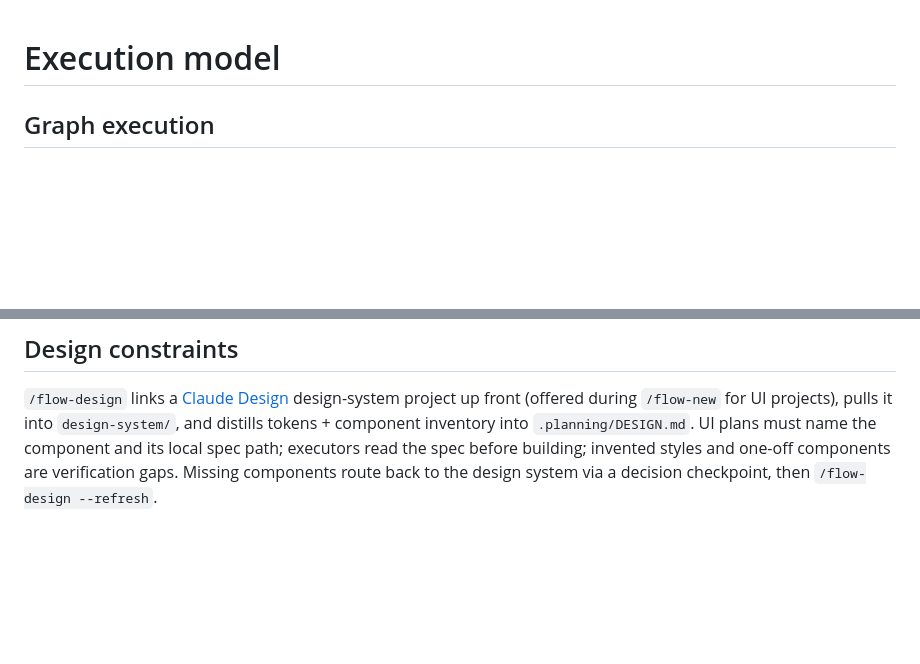
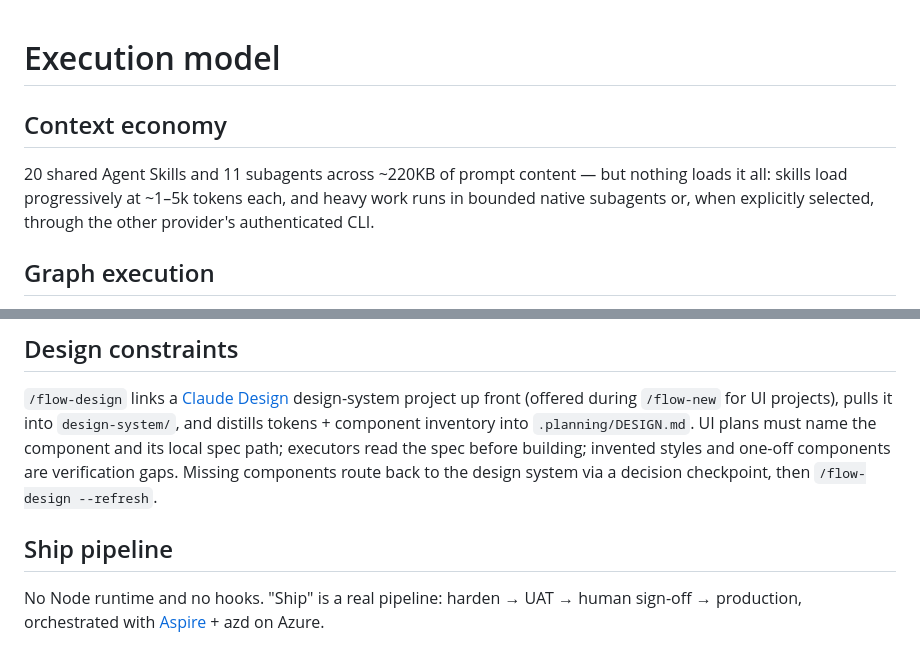
Before and after one commit to jbrianfrancis-ir/devflow, a Markdown page: docs/execution-model.md, 2 parts joined by grey strips. Drawn GitHub-style; blank space fills up the shorter version.

```diff
--- a/docs/execution-model.md
+++ b/docs/execution-model.md
@@ -1,4 +1,7 @@
 # Execution model
+
+## Context economy
+20 shared Agent Skills and 11 subagents across ~220KB of prompt content — but nothing loads it all: skills load progressively at ~1–5k tokens each, and heavy work runs in bounded native subagents or, when explicitly selected, through the other provider's authenticated CLI.
 
 ## Graph execution
 A phase's plans form a dependency graph — plans are nodes, `depends_on` edges exist only where one plan consumes another's output (the *fake-edge test*), and waves are the graph's parallel layers. Same-wave plans share no files and no mutable resources (a shared migration chain or lockfile is a *hidden edge*). `/flow-execute` fans out one fresh-context executor per plan per wave; a *fan-in guard* counts results against spawns so a dead executor can't slip silently into a "complete" phase; and a fresh-context verifier — never the executors that did the work — proves the phase's `must_haves` against *anchors*: commands actually run, tests actually passed, code traced. must_haves freeze at execution start; gaps close by changing code, never by weakening a truth. Wave arithmetic, the fake-edge test's exact statement, must_haves field lists, and the split signals that force a plan apart are specified in [`plan-format.md`](../plugins/devflow/references/plan-format.md).
@@ -20,3 +23,6 @@ Code lives under `src/` and tests under `tests/` off the repo root, and every ch
 
 ## Design constraints
 `/flow-design` links a [Claude Design](https://claude.ai/design) design-system project up front (offered during `/flow-new` for UI projects), pulls it into `design-system/`, and distills tokens + component inventory into `.planning/DESIGN.md`. UI plans must name the component and its local spec path; executors read the spec before building; invented styles and one-off components are verification gaps. Missing components route back to the design system via a decision checkpoint, then `/flow-design --refresh`.
+
+## Ship pipeline
+No Node runtime and no hooks. "Ship" is a real pipeline: harden → UAT → human sign-off → production, orchestrated with [Aspire](https://aspire.dev) + azd on Azure.
```
Also changed, not shown: README.md (+2 -2 lines).
